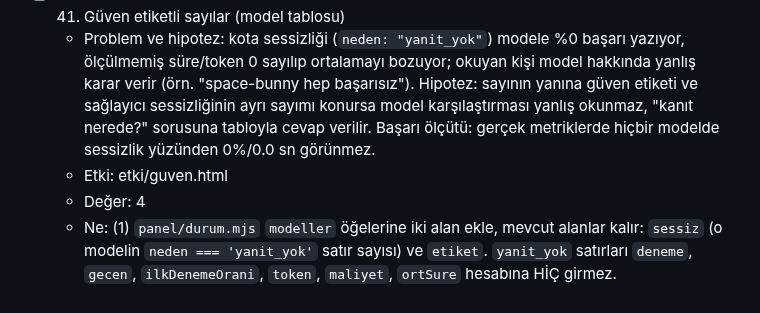
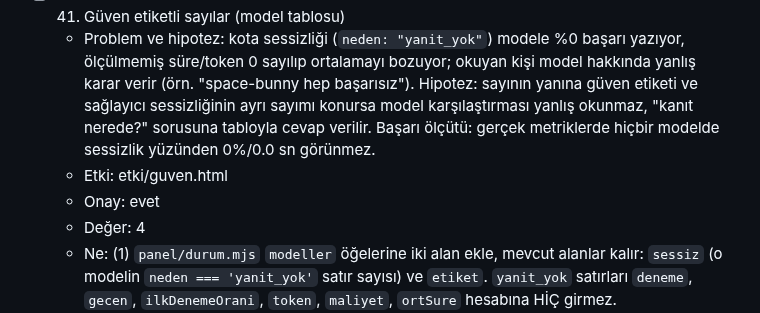
Before and after one commit to miracmenekse/mdk, a Markdown page: PLAN.md, the part around the change. Drawn GitHub-style.

Commit message:
Adım 41: taslak onaylandı
Co-Authored-By: Claude Sonnet 5.5 <noreply@anthropic.com>

```diff
--- a/PLAN.md
+++ b/PLAN.md
@@ -298,6 +298,7 @@ GitHub'da panel için altlık/örnek olacak projeler araştırıldı; sonuç `ar
 - [ ] 41. Güven etiketli sayılar (model tablosu)
   - Problem ve hipotez: kota sessizliği (`neden: "yanit_yok"`) modele %0 başarı yazıyor, ölçülmemiş süre/token 0 sayılıp ortalamayı bozuyor; okuyan kişi model hakkında yanlış karar verir (örn. "space-bunny hep başarısız"). Hipotez: sayının yanına güven etiketi ve sağlayıcı sessizliğinin ayrı sayımı konursa model karşılaştırması yanlış okunmaz, "kanıt nerede?" sorusuna tabloyla cevap verilir. Başarı ölçütü: gerçek metriklerde hiçbir modelde sessizlik yüzünden 0%/0.0 sn görünmez.
   - Etki: etki/guven.html
+  - Onay: evet
   - Değer: 4
   - Ne: (1) `panel/durum.mjs` `modeller` öğelerine iki alan ekle, mevcut alanlar kalır: `sessiz` (o modelin `neden === 'yanit_yok'` satır sayısı) ve `etiket`. `yanit_yok` satırları `deneme`, `gecen`, `ilkDenemeOrani`, `token`, `maliyet`, `ortSure` hesabına HİÇ girmez. `ilkDenemeOrani`: gerçek `deneme === 1` satırı yoksa `null` (0 değil). `ortSure`: yalnızca sayısal `sure_sn` olan gerçek satırların ortalaması, hiç yoksa `null`. `token`: sayısal `token` olan gerçek satırların toplamı, hiç yoksa `null`. `etiket` önceliği: gerçek satırların hepsinde süre ve token yoksa ya da gerçek satır yoksa `'veri-yok'`; yoksa herhangi bir gerçek satırda `tahmini === true` ise `'tahmin'`; yoksa bazı gerçek satırlarda süre ya da token `null` ise `'kismi'`; yoksa `'olculdu'`. (2) `panel/ciz.mjs` `modellerHtml`: deneme hücresinde `sessiz > 0` ise "N sessiz" notu; `null` değerler (`ilkDenemeOrani`, `token`, `ortSure`) `—` yazar; her satırda `<span class="guven <etiket>">` ile etiket metni (`olculdu` → "ölçüldü", `kismi` → "kısmi", `tahmin` → "tahmin", `veri-yok` → "veri yok") ve `title` açıklaması; son sütun başlığı "veri". `etiket`/`sessiz` alanı olmayan eski biçim çökmez. Tüm metin `esc` ile kaçışlanır. (3) `panel/index.html`: `.guven.olculdu`, `.guven.kismi`, `.guven.tahmin`, `.guven.veri-yok` CSS kuralları (mevcut `--rozet-*` değişkenleri, açık/koyu tema; renk tek başına anlam taşımaz, metin de var).
   - Kapı: `node panel/guven.test.mjs`
```
